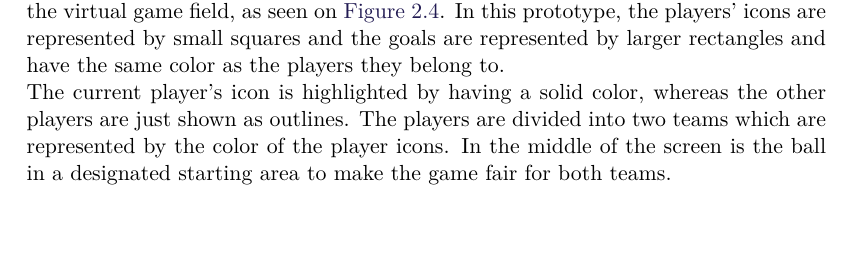
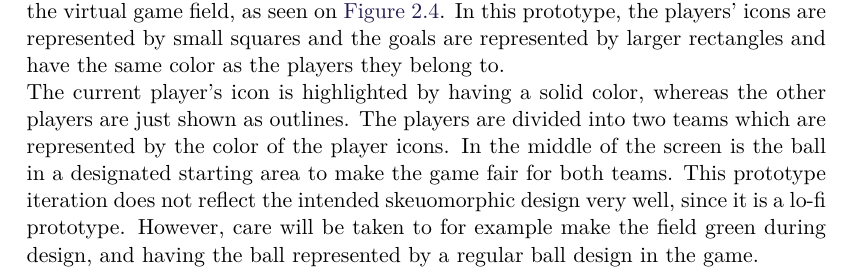
Before and after one commit to SW8-Bajs/report, a LaTeX thesis (master.tex, which reads sections/sprint-1/prototypes.tex): part of page 25 of 135, cut so that both start at the same text, the shorter picture padded with empty space. Compiled offline with pdfLaTeX.

Commit message:
adedd a little more yikes lol

```diff
--- a/sections/sprint-1/prototypes.tex
+++ b/sections/sprint-1/prototypes.tex
@@ -45,7 +45,8 @@ In this prototype, the players' icons are represented by small squares and the g
 The current player's icon is highlighted by having a solid color, whereas the other players are just shown as outlines.
 The players are divided into two teams which are represented by the color of the player icons.
 In the middle of the screen is the ball in a designated starting area to make the game fair for both teams.
-
+This prototype iteration does not reflect the intended skeuomorphic design very well, since it is a lo-fi prototype.
+However, care will be taken to for example make the field green during design, and having the ball represented by a regular ball design in the game.
 \begin{figure}[H]
     \centering
     \includegraphics[width=0.6\linewidth]{prototypes/ingame.png}
```
